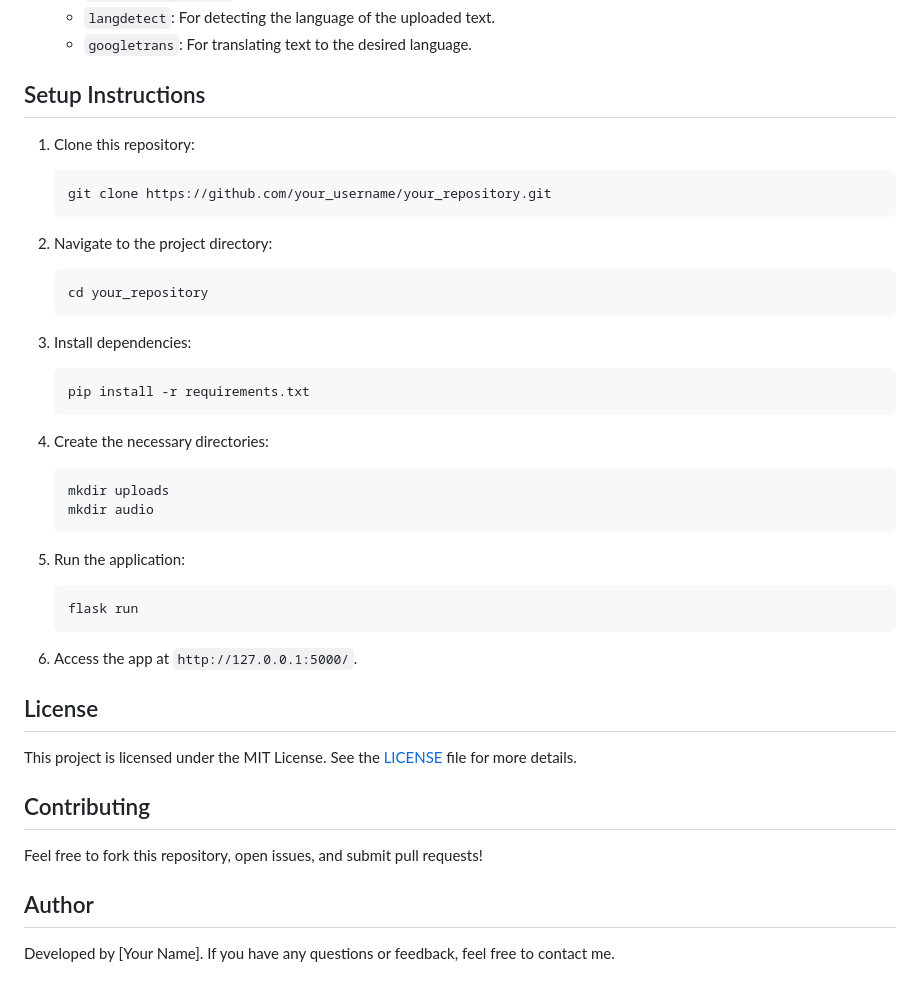
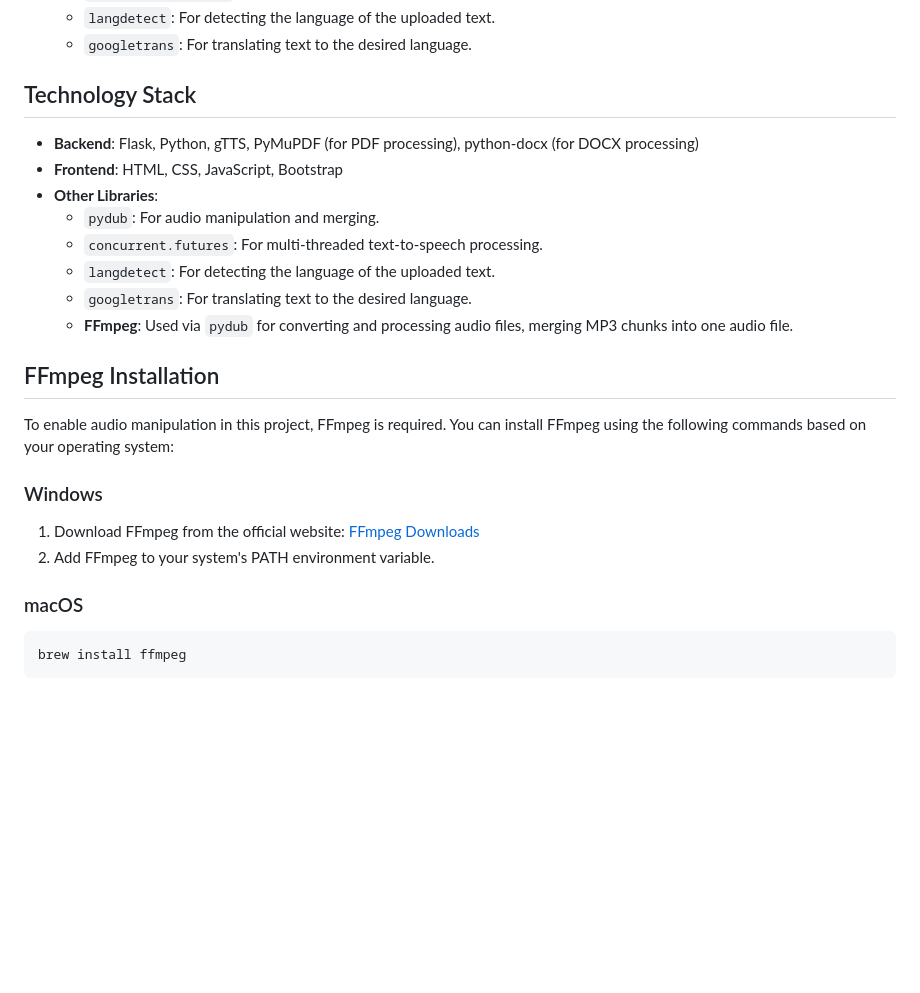
Before and after one commit to prince-c11/Document-to-audio-converter, a Markdown page: README.md, the part around the change. Rendered like a GitHub page; blank space fills up the shorter version.

````diff
--- a/README.md
+++ b/README.md
@@ -91,44 +91,26 @@ The application supports the following languages for speech synthesis:
   - `langdetect`: For detecting the language of the uploaded text.
   - `googletrans`: For translating text to the desired language.
 
-## Setup Instructions
+## Technology Stack
 
-1. Clone this repository:
-    ```bash
-    git clone https://github.com/your_username/your_repository.git
-    ```
+- **Backend**: Flask, Python, gTTS, PyMuPDF (for PDF processing), python-docx (for DOCX processing)
+- **Frontend**: HTML, CSS, JavaScript, Bootstrap
+- **Other Libraries**:
+  - `pydub`: For audio manipulation and merging.
+  - `concurrent.futures`: For multi-threaded text-to-speech processing.
+  - `langdetect`: For detecting the language of the uploaded text.
+  - `googletrans`: For translating text to the desired language.
+  - **FFmpeg**: Used via `pydub` for converting and processing audio files, merging MP3 chunks into one audio file.
 
-2. Navigate to the project directory:
-    ```bash
-    cd your_repository
-    ```
+## FFmpeg Installation
 
-3. Install dependencies:
-    ```bash
-    pip install -r requirements.txt
-    ```
+To enable audio manipulation in this project, FFmpeg is required. You can install FFmpeg using the following commands based on your operating system:
 
-4. Create the necessary directories:
-    ```bash
-    mkdir uploads
-    mkdir audio
-    ```
+### Windows
+1. Download FFmpeg from the official website: [FFmpeg Downloads](https://ffmpeg.org/download.html)
+2. Add FFmpeg to your system's PATH environment variable.
 
-5. Run the application:
-    ```bash
-    flask run
-    ```
-
-6. Access the app at `http://127.0.0.1:5000/`.
-
-## License
-
-This project is licensed under the MIT License. See the [LICENSE](LICENSE) file for more details.
-
-## Contributing
-
-Feel free to fork this repository, open issues, and submit pull requests!
-
-## Author
-
-Developed by [Your Name]. If you have any questions or feedback, feel free to contact me.
+### macOS
+```bash
+brew install ffmpeg
+```
````
